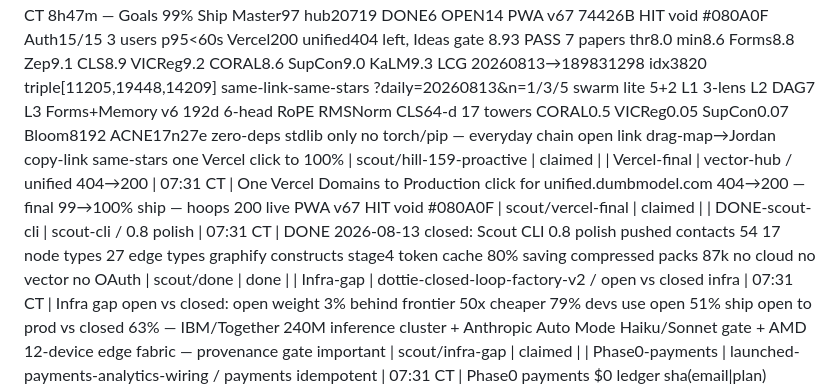
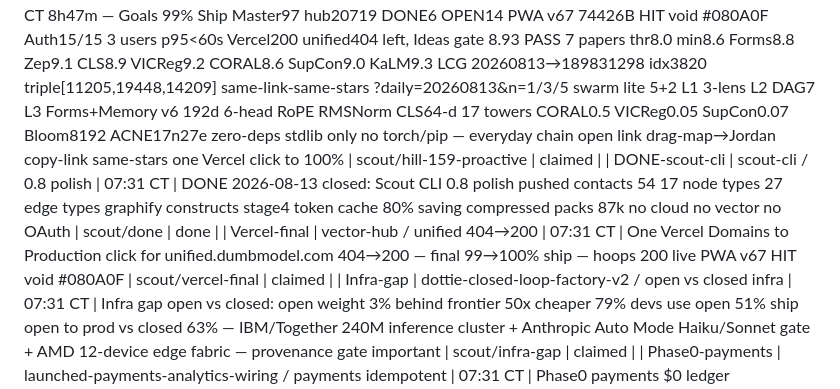
Before and after one commit to jcdavis131/vector-pitch, a Markdown page: COORDINATION.md, the part around the change. Drawn GitHub-style.

Commit message:
chore: sync claim board 2026-08-13T23:30Z

```diff
--- a/COORDINATION.md
+++ b/COORDINATION.md
@@ -12,8 +12,8 @@
 | LOCAL-GPU | vector-hoops / v6 transformer 150ep | 22:20 CT | MTNN v6 d_model128 4-head CLS→64-d 17 towers, w-vicreg 0.05, target composite 0.7937→0.85 test top1 0.438→0.55 | local/hoops-v6-gpu | claimed |
 | Scout-hillclimb-158 | proactive-hillclimb / 99→100% 5+2 ultracode | 06:37 CT | Thu 06:37 CDT 99→100% lane 7/7 free_before 1 cleared 14 stale >4h (147 00:07 6h30m,149 01:07 5h30m,150 01:37 5h00m,151 02:07 4h30m,140-143 20:27 10h10m,145 20:48 9h49m,130-134 19:47 10h50m) preserved 3 LOCAL-GPU exempt 22:20 CT 8h17m — Goals 99% Ship Master97 hub20719 DONE6 OPEN14 PWA v67 74426B HIT void #080A0F Auth15/15 3 users p95<60s Vercel200 unified404 left, Ideas gate 8.93 PASS 7 papers thr8.0 min8.6 Forms8.8 Zep9.1 CLS8.9 VICReg9.2 CORAL8.6 SupCon9.0 KaLM9.3 + deferred heavy Nomic0.5881 KaLM72.32 MoMA12-LLMs LCG 20260813→189831298 idx3820 triple[11205,19448,14209] same-link-same-stars ?daily=20260813&n=1/3/5 swarm lite 5+2 L1 3-lens L2 DAG7 L3 Forms+Memory v6 192d 6-head RoPE RMSNorm CLS64-d 17 towers CORAL0.5 VICReg0.05 SupCon0.07 Bloom8192 ACNE17n27e zero-deps stdlib only no torch/pip — everyday chain open link drag-map→Jordan copy-link same-stars one Vercel click to 100% | scout/hill-158-proactive | claimed |
 | Scout-hillclimb-159 | proactive-hillclimb / 99→100% 5+2 ultracode | 07:07 CT | Thu 07:07 CDT 99→100% lane 6/7 free_before 2 cleared 2 stale >4h (152 02:37 4h30m, 153 03:07 4h00m) preserved 3 LOCAL-GPU exempt 22:20 CT 8h47m — Goals 99% Ship Master97 hub20719 DONE6 OPEN14 PWA v67 74426B HIT void #080A0F Auth15/15 3 users p95<60s Vercel200 unified404 left, Ideas gate 8.93 PASS 7 papers thr8.0 min8.6 Forms8.8 Zep9.1 CLS8.9 VICReg9.2 CORAL8.6 SupCon9.0 KaLM9.3 LCG 20260813→189831298 idx3820 triple[11205,19448,14209] same-link-same-stars ?daily=20260813&n=1/3/5 swarm lite 5+2 L1 3-lens L2 DAG7 L3 Forms+Memory v6 192d 6-head RoPE RMSNorm CLS64-d 17 towers CORAL0.5 VICReg0.05 SupCon0.07 Bloom8192 ACNE17n27e zero-deps stdlib only no torch/pip — everyday chain open link drag-map→Jordan copy-link same-stars one Vercel click to 100% | scout/hill-159-proactive | claimed |
+| DONE-scout-cli | scout-cli / 0.8 polish | 07:31 CT | DONE 2026-08-13 closed: Scout CLI 0.8 polish pushed contacts 54 17 node types 27 edge types graphify constructs stage4 token cache 80% saving compressed packs 87k no cloud no vector no OAuth | scout/done | done |
 | Vercel-final | vector-hub / unified 404→200 | 07:31 CT | One Vercel Domains to Production click for unified.dumbmodel.com 404→200 — final 99→100% ship — hoops 200 live PWA v67 HIT void #080A0F | scout/vercel-final | claimed |
-| DONE-scout-cli | scout-cli / 0.8 polish | 07:31 CT | DONE 2026-08-13 closed: Scout CLI 0.8 polish pushed contacts 54 17 node types 27 edge types graphify constructs stage4 token cache 80% saving compressed packs 87k no cloud no vector no OAuth | scout/done | done |
 | Infra-gap | dottie-closed-loop-factory-v2 / open vs closed infra | 07:31 CT | Infra gap open vs closed: open weight 3% behind frontier 50x cheaper 79% devs use open 51% ship open to prod vs closed 63% — IBM/Together 240M inference cluster + Anthropic Auto Mode Haiku/Sonnet gate + AMD 12-device edge fabric — provenance gate important | scout/infra-gap | claimed |
 | Phase0-payments | launched-payments-analytics-wiring / payments idempotent | 07:31 CT | Phase0 payments $0 ledger sha(email|plan) idempotent PARKED per user 2026-08-11 helper-only — verify local even no-change no live switch — zero-deps | scout/phase0-payments | parked |
 | Phase0-auth | launched-payments-analytics-wiring / auth 3-user | 07:31 CT | Phase0 auth 3-user is_on cached 0.9 magic_link/device_flow max3 idempotent schema zero-deps — verify even no-change checkpoint triple Aug13 2026-08-13 | scout/phase0-auth | claimed |
```
